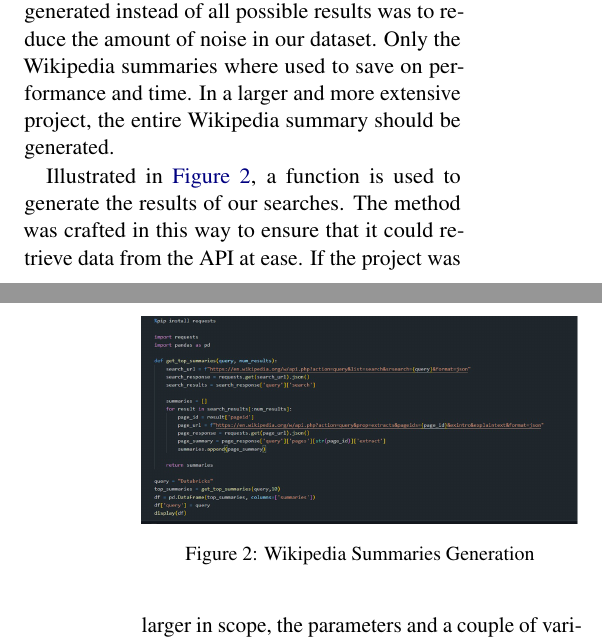
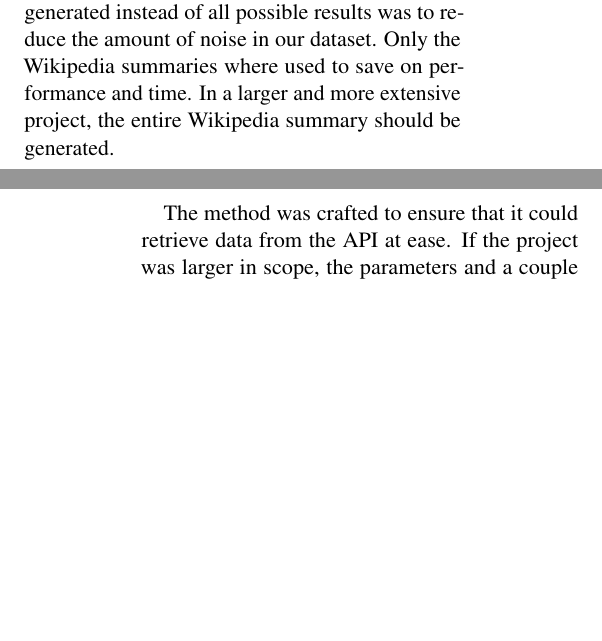
Before and after one commit to Crimson-Scot96/Conversational-AI, a LaTeX paper (report/set10120_cw2_report.tex): two parts of the columns of pages 4 and 5 of 10 before the commit and two parts of the columns of pages 4 and 5 of 9 after it, joined at a grey line, cut so that both start at the same text, the shorter picture padded with empty space. Compiled offline with pdfLaTeX.

Commit message:
added github link to report. Removed wiki method figure

```diff
--- a/report/set10120_cw2_report.tex
+++ b/report/set10120_cw2_report.tex
@@ -131,14 +135,7 @@ One of the most important features of the Qulac Dataset was the facet descriptio
 \subsection{Wikipedia Summaries}
 The Wikipedia summaries were generated using a series of GET responses contained within a Python script on the Wikipedia API. The aim was to generate five summaries per topic based on the facet descriptions \textendash{} relating to the user's query. In short, the facet descriptions were used within a search function as to return the most relevant results within a given context. The reason why five results where generated instead of all possible results was to reduce the amount of noise in our dataset. Only the Wikipedia summaries where used to save on performance and time. In a larger and more extensive project, the entire Wikipedia summary should be generated.
 
-\begin{figure}[htbp]
-  \centering
-  \includegraphics[width=\linewidth]{./img/wiki.png}
-  \caption{Wikipedia Summaries Generation}
-  \label{fig:wikipedia method}
-\end{figure}
-
-Illustrated in \autoref{fig:wikipedia method}, a function is used to generate the results of our searches. The method was crafted in this way to ensure that it could retrieve data from the API at ease. If the project was larger in scope, the parameters and a couple of variables could be simply changed to gain the entire wikipedia article.
+The method was crafted to ensure that it could retrieve data from the API at ease. If the project was larger in scope, the parameters and a couple of variables could be simply changed to gain the entire wikipedia article.
 
 Once completed, the Wikipedia Summaries were shaped into the cleaned dataset above. These summaries were required for BM25 later in the project. In a larger project, the Wikipedia API could be used to return the entire articles, but this would come at a cost of time, compute, and complexity.
 
```
Also changed, not shown: report/set10120_cw2_report.pdf, report/set10120_cw2_report.tex (4 more changed lines).
